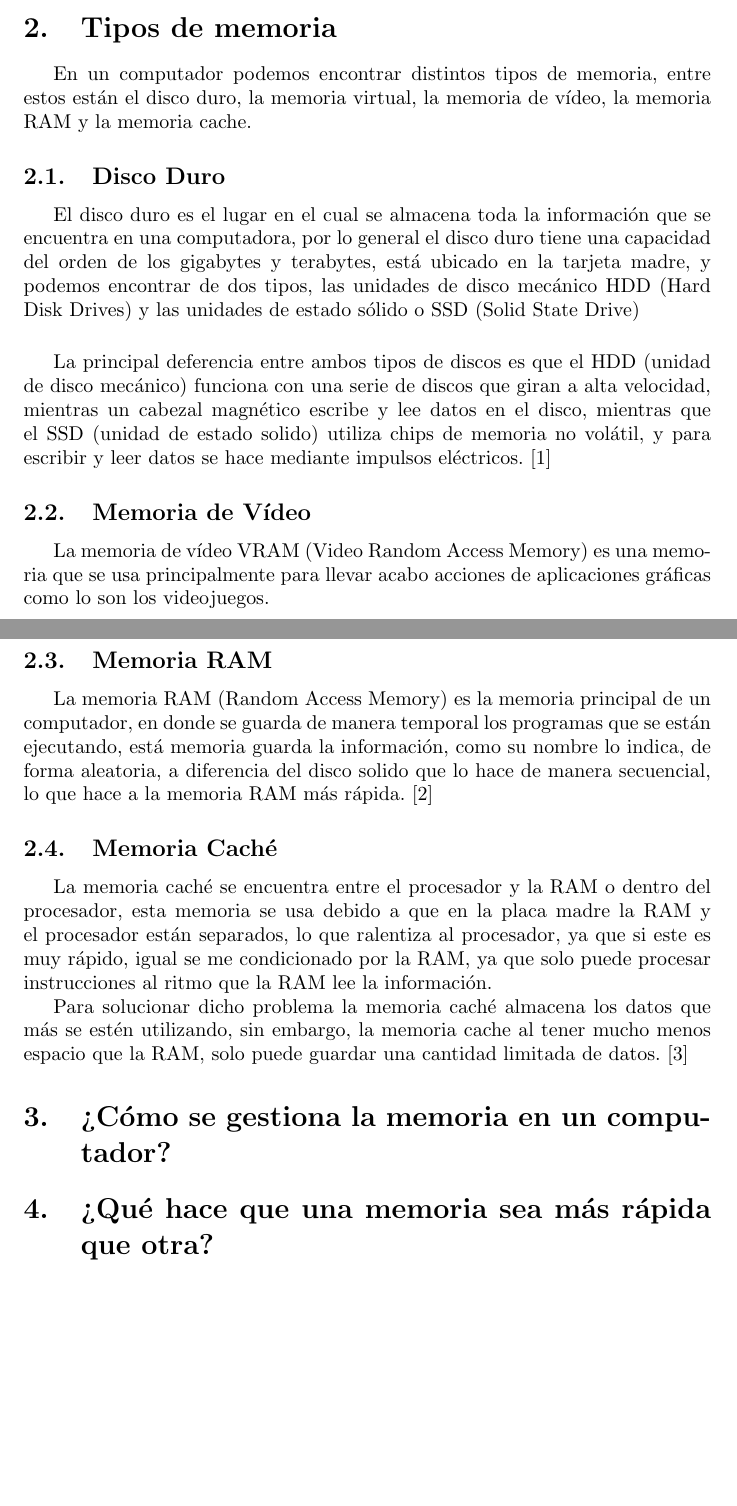
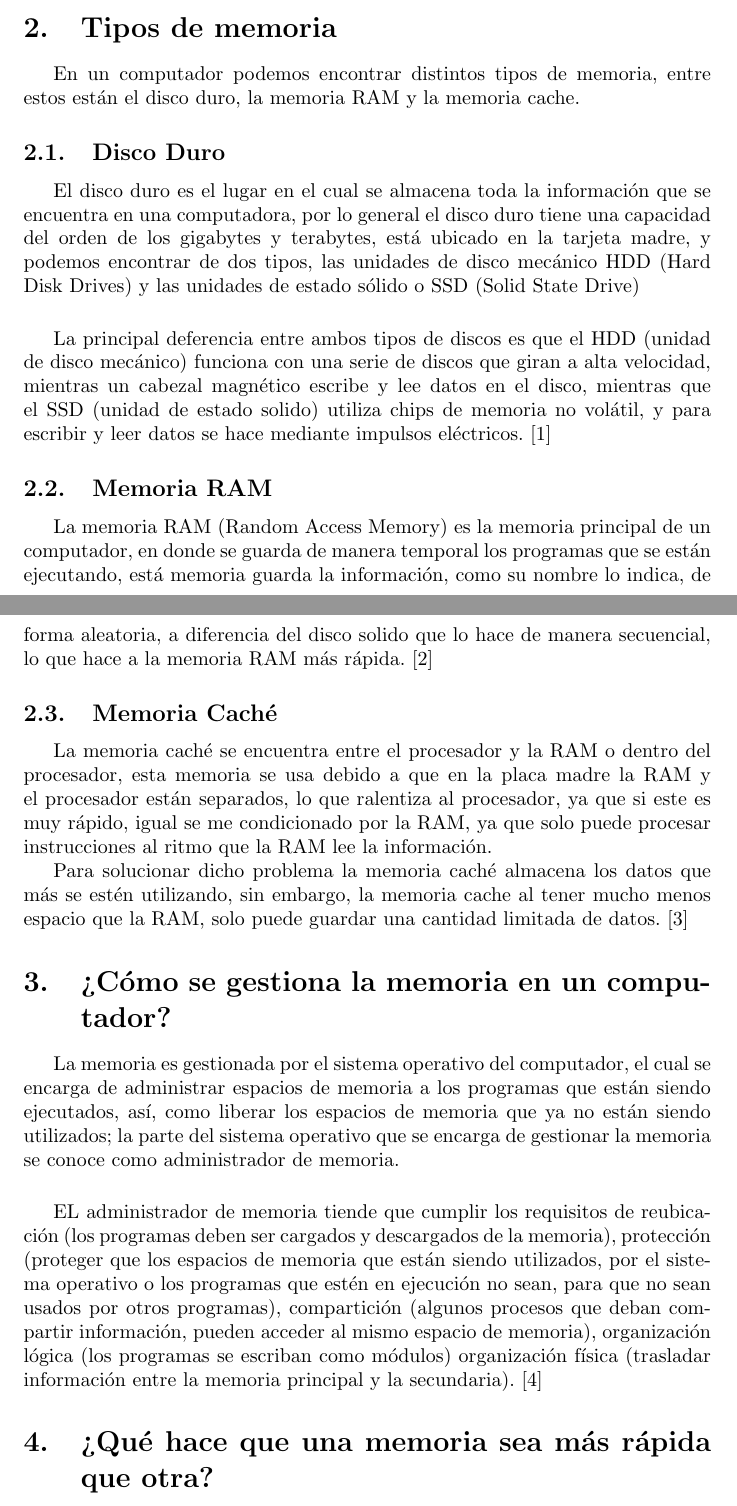
Before and after one commit to XJulianSalazarX/proyectos-de-investigacion, a LaTeX document (main.tex): two parts of pages 3 and 4 of 5, joined at a grey line, cut so that both start at the same text, the shorter picture padded with empty space. Compiled offline with pdfLaTeX.

Commit message:
Tercera sección

```diff
--- a/main.tex
+++ b/main.tex
@@ -48,16 +48,13 @@ La memoria de una computadora trabaja en conjunto con el disco duro y un micropr
 
 
 \section{Tipos de memoria} \label{contenido}
-En un computador podemos encontrar distintos tipos de memoria, entre estos están el disco duro, la memoria virtual, la memoria de vídeo, la memoria RAM y la memoria cache.
+En un computador podemos encontrar distintos tipos de memoria, entre estos están el disco duro, la memoria RAM y la memoria cache.
 
 \subsection{Disco Duro}
 El disco duro es el lugar en el cual se almacena toda la información que se encuentra en una computadora, por lo general el disco duro tiene una capacidad del orden de los gigabytes y terabytes, está ubicado en la tarjeta madre, y podemos encontrar de dos tipos, las unidades de disco mecánico HDD (Hard Disk Drives) y las unidades de estado sólido o SSD (Solid State Drive)
 \vspace{0.5cm}
 
 La principal deferencia entre ambos tipos de discos es que el HDD (unidad de disco mecánico) funciona con una serie de discos que giran a alta velocidad, mientras un cabezal magnético escribe y lee datos en el disco, mientras que el SSD (unidad de estado solido) utiliza chips de memoria no volátil, y para escribir y leer datos se hace mediante impulsos eléctricos.\cite{andres2017cual}
-
-\subsection{Memoria de Vídeo}
-La memoria de vídeo VRAM (Video Random Access Memory) es una memoria que se usa principalmente para llevar acabo acciones de aplicaciones gráficas como lo son los videojuegos.
 
 \subsection{Memoria RAM}
 La memoria RAM (Random Access Memory) es la memoria principal de un computador, en donde se guarda de manera temporal los programas que se están ejecutando, está memoria  guarda la información, como su nombre lo indica, de forma aleatoria, a diferencia del disco solido que lo hace de manera secuencial, lo que hace a la memoria RAM más rápida.\cite{rebollo2011memoria}
@@ -68,7 +65,10 @@ La memoria caché se encuentra entre el procesador y la RAM o dentro del procesa
 Para solucionar dicho problema la memoria caché almacena los datos que más se estén utilizando, sin embargo, la memoria cache al tener mucho menos espacio que la RAM, solo puede guardar una cantidad limitada de datos.\cite{Salazar}
 
 \section{¿Cómo se gestiona la memoria en un computador?}
+La memoria es gestionada por el sistema operativo del computador, el cual se encarga de administrar espacios de memoria a los programas que están siendo ejecutados, así, como liberar los espacios de memoria que ya no están siendo utilizados; la parte del sistema operativo que se encarga de gestionar la memoria se conoce como administrador de memoria.
+\vspace{0.5cm}
 
+EL administrador de memoria tiende que cumplir los requisitos de reubicación (los programas deben ser cargados y descargados de la memoria), protección (proteger que los espacios de memoria que están siendo utilizados, por el sistema operativo o los programas que estén en ejecución no sean, para que no sean usados por otros programas), compartición (algunos procesos que deban compartir información, pueden acceder al mismo espacio de memoria), organización lógica (los programas se escriban como módulos) organización física (trasladar información entre la memoria principal y la secundaria).\cite{aguilera2015sistemas}
 
 \section{¿Qué hace que una memoria sea más rápida que otra?}
 Para saber si una memoria es más rápida que otra, se mide por medio de dos factores, estos son la latencia y la frecuencia, por un lado la latencia es el tiempo que toma desde que el controlador de memoria envía una información  a la memoria de un computador y esta lee o escribe sobre un espacio de la memoria y envía la información y se mide en ciclos de reloj del sistema\cite{Salazar}; la frecuencia se mide en megahercios (MHz), y no es más que la velocidad a la que se trasportan los datos de la memoria.\cite{computerhoy}
```
Also changed, not shown: references.bib (+8 -1 lines), main.tex (4 more changed lines).
